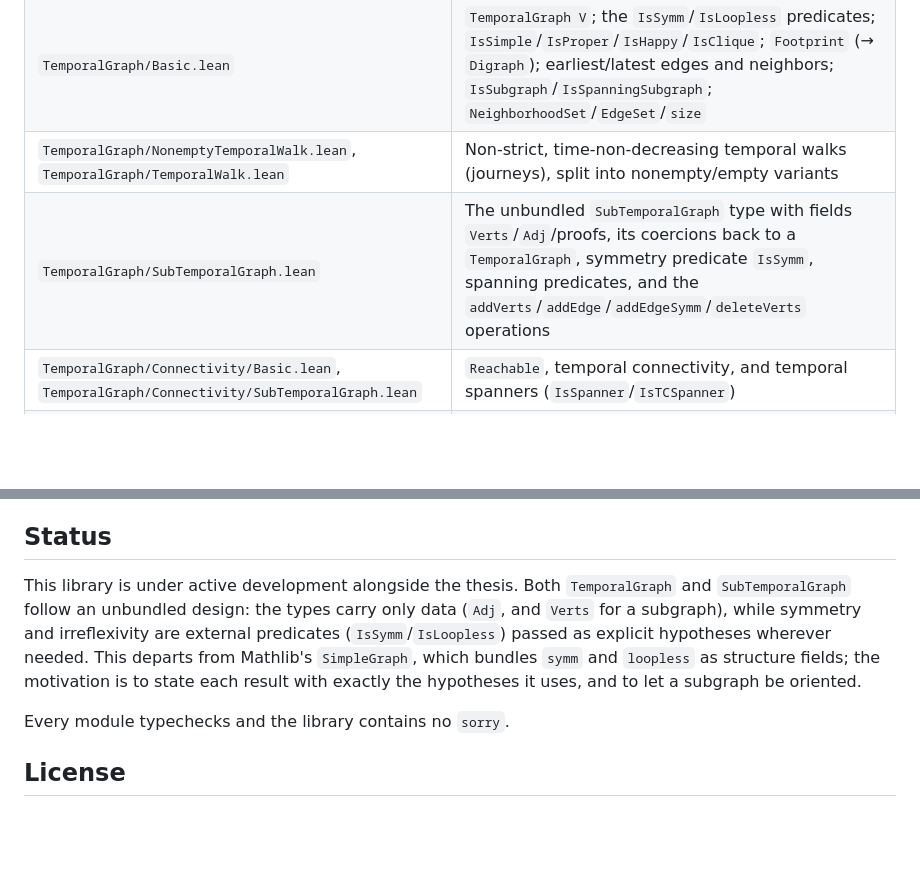
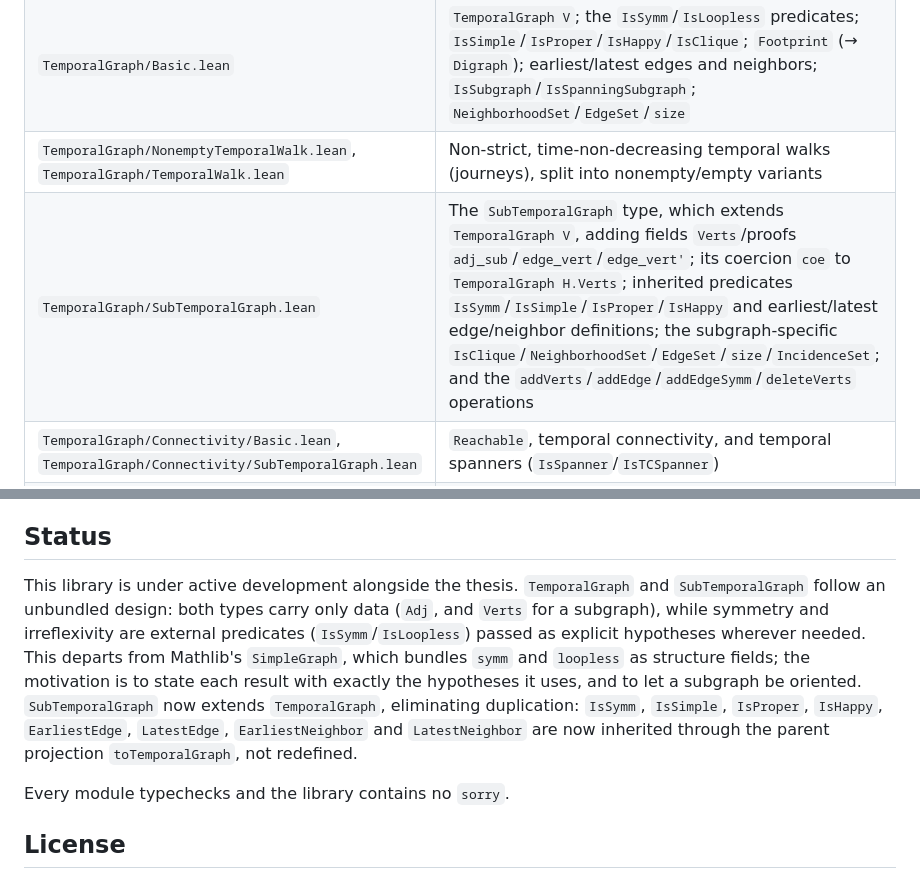
Before and after one commit to dracoanguis/temporal-graphs, a Markdown page: README.md, 2 parts joined by grey strips. Drawn GitHub-style; blank space fills up the shorter version.

```diff
--- a/README.md
+++ b/README.md
@@ -35,7 +35,7 @@ fields of the structure.
 | `TemporalGraph/Init.lean` | The `LooplessTemporalGraph` aesop rule-set used by the `aesop_temporal_graph` macro |
 | `TemporalGraph/Basic.lean` | `TemporalGraph V`; the `IsSymm`/`IsLoopless` predicates; `IsSimple`/`IsProper`/`IsHappy`/`IsClique`; `Footprint` (→ `Digraph`); earliest/latest edges and neighbors; `IsSubgraph`/`IsSpanningSubgraph`; `NeighborhoodSet`/`EdgeSet`/`size` |
 | `TemporalGraph/NonemptyTemporalWalk.lean`, `TemporalGraph/TemporalWalk.lean` | Non-strict, time-non-decreasing temporal walks (journeys), split into nonempty/empty variants |
-| `TemporalGraph/SubTemporalGraph.lean` | The unbundled `SubTemporalGraph` type with fields `Verts`/`Adj`/proofs, its coercions back to a `TemporalGraph`, symmetry predicate `IsSymm`, spanning predicates, and the `addVerts`/`addEdge`/`addEdgeSymm`/`deleteVerts` operations |
+| `TemporalGraph/SubTemporalGraph.lean` | The `SubTemporalGraph` type, which extends `TemporalGraph V`, adding fields `Verts`/proofs `adj_sub`/`edge_vert`/`edge_vert'`; its coercion `coe` to `TemporalGraph H.Verts`; inherited predicates `IsSymm`/`IsSimple`/`IsProper`/`IsHappy` and earliest/latest edge/neighbor definitions; the subgraph-specific `IsClique`/`NeighborhoodSet`/`EdgeSet`/`size`/`IncidenceSet`; and the `addVerts`/`addEdge`/`addEdgeSymm`/`deleteVerts` operations |
 | `TemporalGraph/Connectivity/Basic.lean`, `TemporalGraph/Connectivity/SubTemporalGraph.lean` | `Reachable`, temporal connectivity, and temporal spanners (`IsSpanner`/`IsTCSpanner`) |
 | `TemporalGraph/Dismountability/Basic.lean` | Earliest/latest-edge extension lemmas; the `Dismountable`/`TwoHopDismountable` properties; the vertex sets `Vminus`/`Vplus`/`Vzero` and their characterization (Lemmas/Theorems 3.1–3.4 of Casteigts–Peters–Schoeters) |
 | `TemporalGraph/Dismountability/Operations.lean` | The `dismount`/`mount`/`twoHopMount` operations and their correctness theorems (`dismountability`, `twoHopDismountability`) |
@@ -79,12 +79,15 @@ stops at `SubTemporalGraph` and silently skips `Connectivity/` and `Dismountabil
 
 ## Status
 
-This library is under active development alongside the thesis. Both `TemporalGraph` and
-`SubTemporalGraph` follow an unbundled design: the types carry only data (`Adj`, and `Verts` for
+This library is under active development alongside the thesis. `TemporalGraph` and
+`SubTemporalGraph` follow an unbundled design: both types carry only data (`Adj`, and `Verts` for
 a subgraph), while symmetry and irreflexivity are external predicates (`IsSymm`/`IsLoopless`)
 passed as explicit hypotheses wherever needed. This departs from Mathlib's `SimpleGraph`, which
 bundles `symm` and `loopless` as structure fields; the motivation is to state each result with
-exactly the hypotheses it uses, and to let a subgraph be oriented.
+exactly the hypotheses it uses, and to let a subgraph be oriented. `SubTemporalGraph` now extends
+`TemporalGraph`, eliminating duplication: `IsSymm`, `IsSimple`, `IsProper`, `IsHappy`,
+`EarliestEdge`, `LatestEdge`, `EarliestNeighbor` and `LatestNeighbor` are now inherited through
+the parent projection `toTemporalGraph`, not redefined.
 
 Every module typechecks and the library contains no `sorry`.
 
```
Also changed, not shown: CLAUDE.md (+26 -7 lines).
